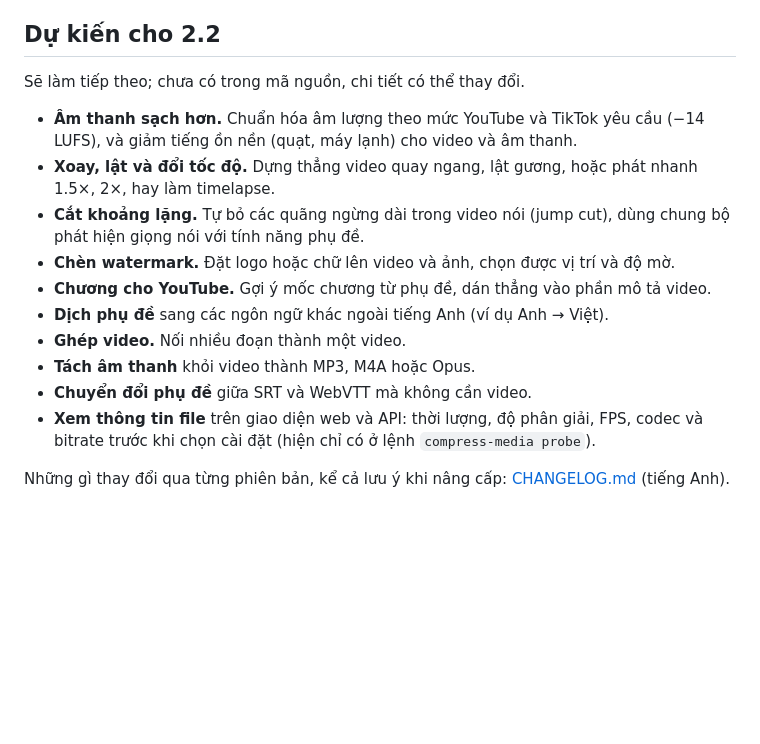
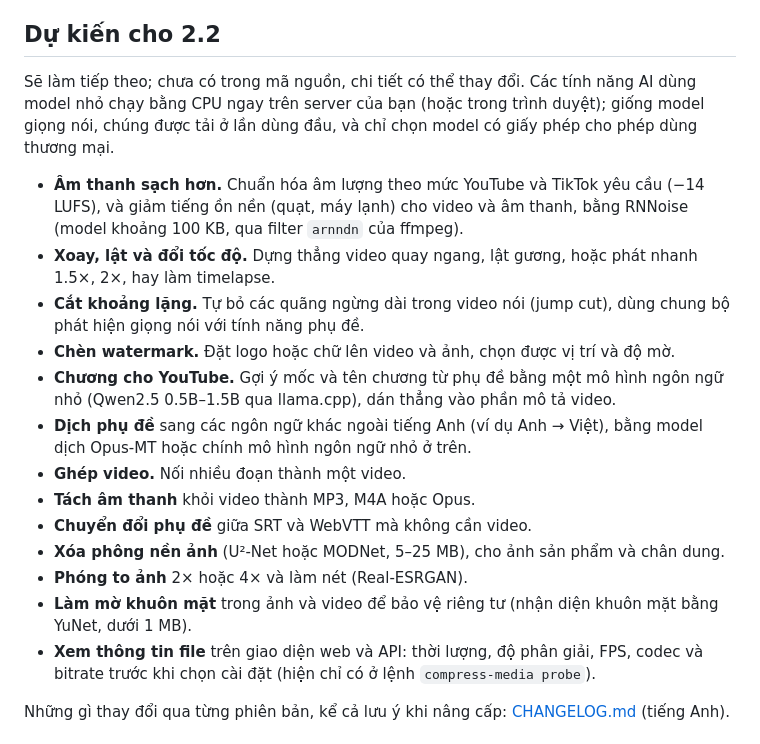
Before and after one commit to material-atomic/compress-media, a Markdown page: README.vi.md, the part around the change. GitHub-like rendering; blank space fills up the shorter version.

Commit message:
README: plan AI features for 2.2 (RNNoise, Opus-MT/Qwen2.5, background removal, upscaling, face blur)

```diff
--- a/README.vi.md
+++ b/README.vi.md
@@ -54,17 +54,20 @@ Công cụ tự host để nén **video, ảnh, âm thanh và PDF**, kèm công
 
 ## Dự kiến cho 2.2
 
-Sẽ làm tiếp theo; chưa có trong mã nguồn, chi tiết có thể thay đổi.
+Sẽ làm tiếp theo; chưa có trong mã nguồn, chi tiết có thể thay đổi. Các tính năng AI dùng model nhỏ chạy bằng CPU ngay trên server của bạn (hoặc trong trình duyệt); giống model giọng nói, chúng được tải ở lần dùng đầu, và chỉ chọn model có giấy phép cho phép dùng thương mại.
 
-- **Âm thanh sạch hơn.** Chuẩn hóa âm lượng theo mức YouTube và TikTok yêu cầu (−14 LUFS), và giảm tiếng ồn nền (quạt, máy lạnh) cho video và âm thanh.
+- **Âm thanh sạch hơn.** Chuẩn hóa âm lượng theo mức YouTube và TikTok yêu cầu (−14 LUFS), và giảm tiếng ồn nền (quạt, máy lạnh) cho video và âm thanh, bằng RNNoise (model khoảng 100 KB, qua filter `arnndn` của ffmpeg).
 - **Xoay, lật và đổi tốc độ.** Dựng thẳng video quay ngang, lật gương, hoặc phát nhanh 1.5×, 2×, hay làm timelapse.
 - **Cắt khoảng lặng.** Tự bỏ các quãng ngừng dài trong video nói (jump cut), dùng chung bộ phát hiện giọng nói với tính năng phụ đề.
 - **Chèn watermark.** Đặt logo hoặc chữ lên video và ảnh, chọn được vị trí và độ mờ.
-- **Chương cho YouTube.** Gợi ý mốc chương từ phụ đề, dán thẳng vào phần mô tả video.
-- **Dịch phụ đề** sang các ngôn ngữ khác ngoài tiếng Anh (ví dụ Anh → Việt).
+- **Chương cho YouTube.** Gợi ý mốc và tên chương từ phụ đề bằng một mô hình ngôn ngữ nhỏ (Qwen2.5 0.5B–1.5B qua llama.cpp), dán thẳng vào phần mô tả video.
+- **Dịch phụ đề** sang các ngôn ngữ khác ngoài tiếng Anh (ví dụ Anh → Việt), bằng model dịch Opus-MT hoặc chính mô hình ngôn ngữ nhỏ ở trên.
 - **Ghép video.** Nối nhiều đoạn thành một video.
 - **Tách âm thanh** khỏi video thành MP3, M4A hoặc Opus.
 - **Chuyển đổi phụ đề** giữa SRT và WebVTT mà không cần video.
+- **Xóa phông nền ảnh** (U²-Net hoặc MODNet, 5–25 MB), cho ảnh sản phẩm và chân dung.
+- **Phóng to ảnh** 2× hoặc 4× và làm nét (Real-ESRGAN).
+- **Làm mờ khuôn mặt** trong ảnh và video để bảo vệ riêng tư (nhận diện khuôn mặt bằng YuNet, dưới 1 MB).
 - **Xem thông tin file** trên giao diện web và API: thời lượng, độ phân giải, FPS, codec và bitrate trước khi chọn cài đặt (hiện chỉ có ở lệnh `compress-media probe`).
 
 Những gì thay đổi qua từng phiên bản, kể cả lưu ý khi nâng cấp: [CHANGELOG.md](CHANGELOG.md) (tiếng Anh).
```
Also changed, not shown: README.md (+7 -4 lines).
